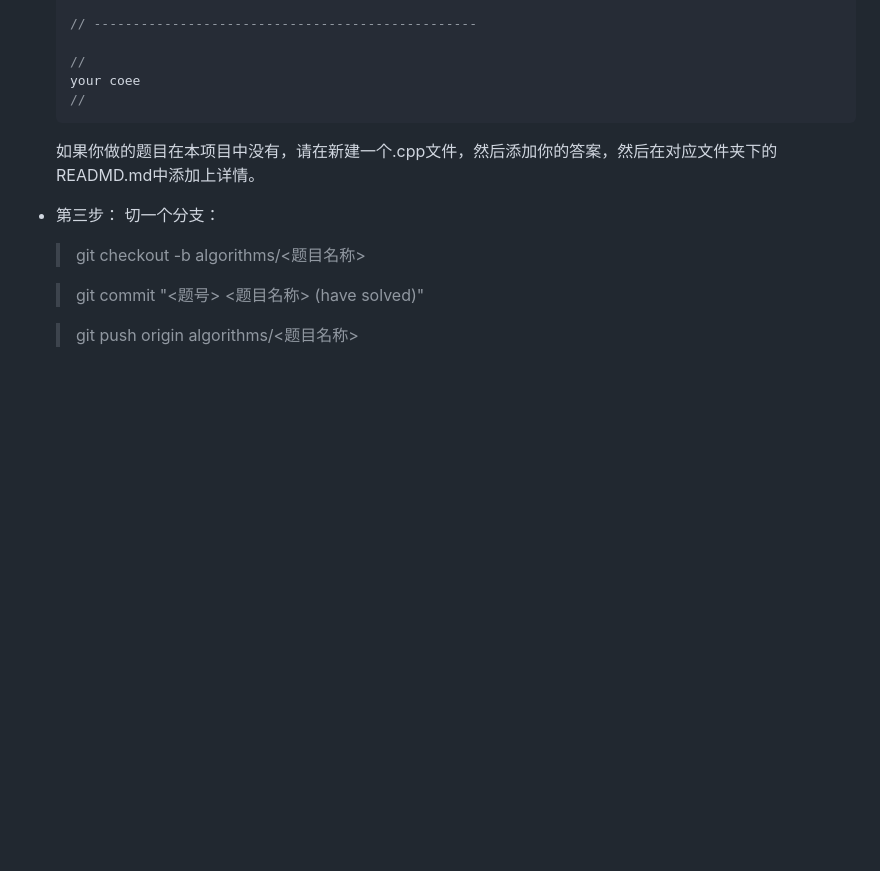
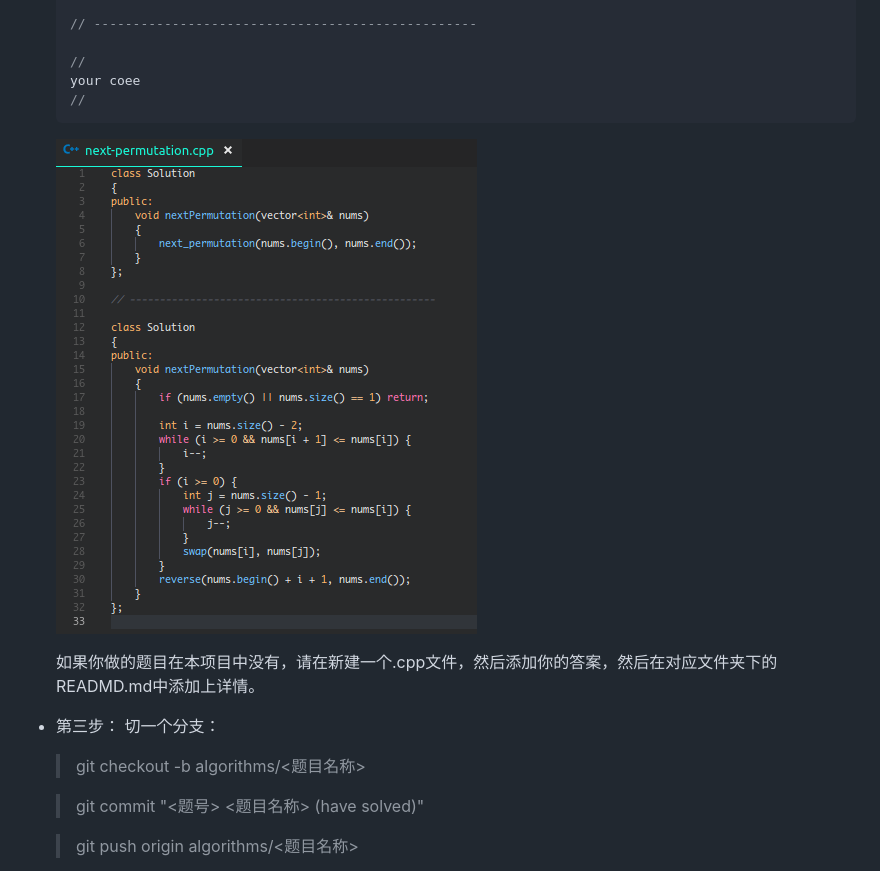
Before and after one commit to ltoddy/leetcode, a Markdown page: CONTRIBUTING.md, the part around the change. Rendered like a GitHub page; pictures changed too: assets/multi-solution.png (added); blank space fills up the shorter version.

Commit message:
add mulit-solution picture.

````diff
--- a/CONTRIBUTING.md
+++ b/CONTRIBUTING.md
@@ -45,6 +45,8 @@
     //
     ```
 
+    ![multi-solution.png](./assets/multi-solution.png)
+
     如果你做的题目在本项目中没有，请在新建一个.cpp文件，然后添加你的答案，然后在对应文件夹下的READMD.md中添加上详情。
 
 - 第三步：
````
